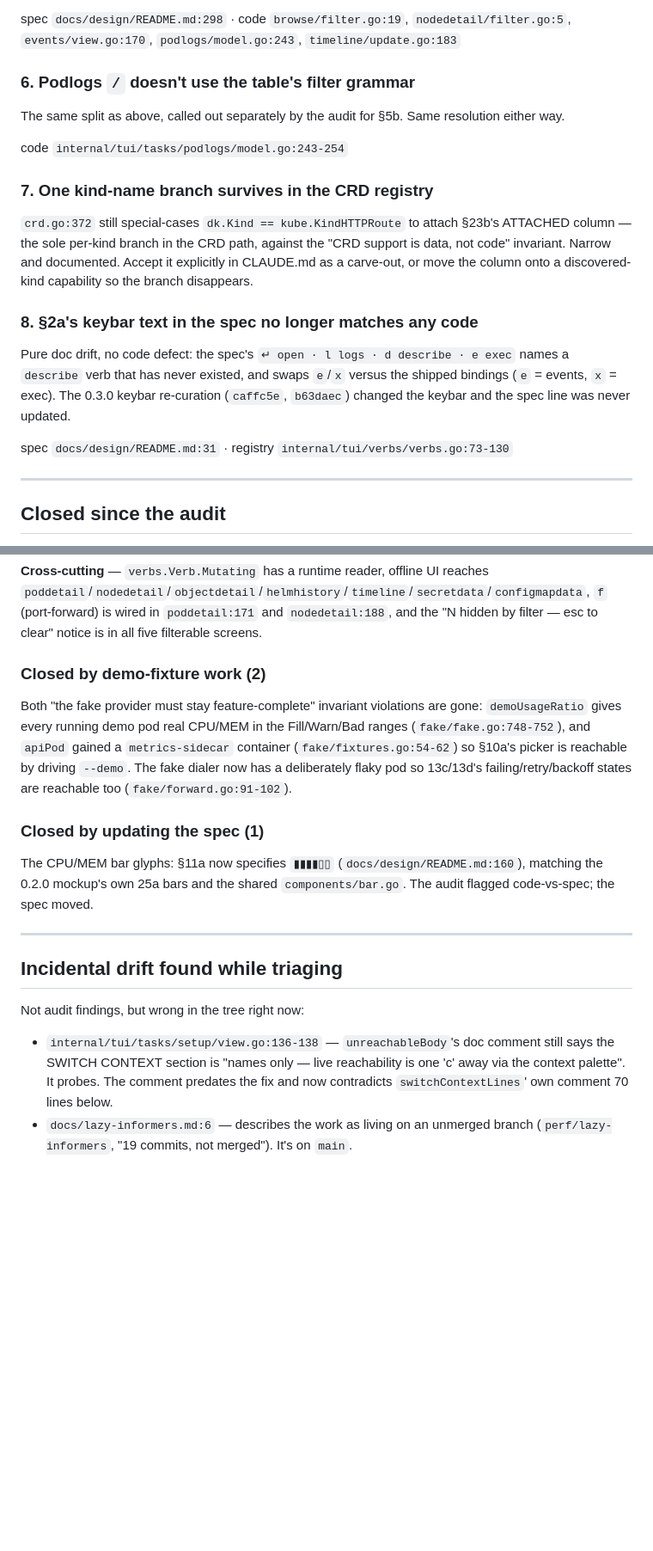
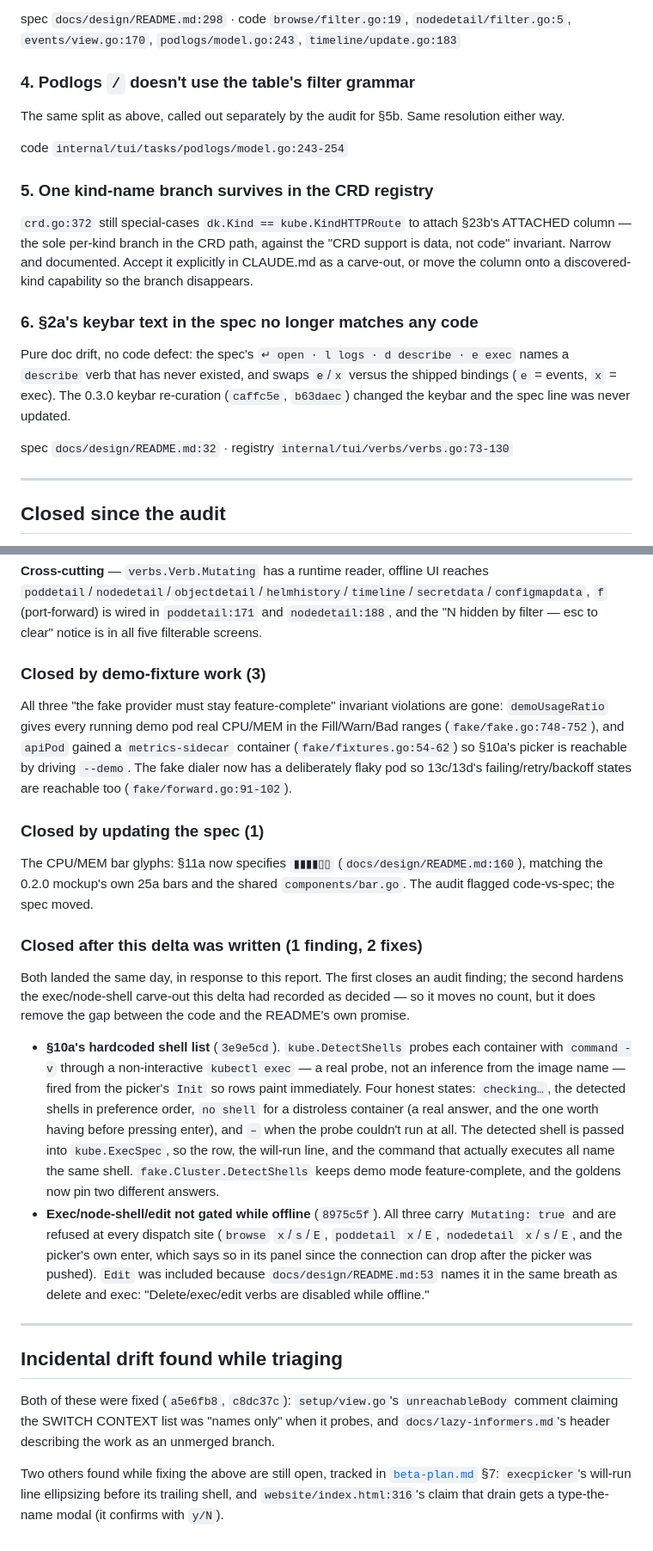
Before and after one commit to kute-dev/kute, a Markdown page: docs/design-fidelity-delta.md, 2 parts joined by grey strips. Shown at 86% size. Drawn GitHub-style; blank space fills up the shorter version.

Commit message:
docs: track the outstanding alpha-to-beta work and correct the audit delta counts

```diff
--- a/docs/design-fidelity-delta.md
+++ b/docs/design-fidelity-delta.md
@@ -77,28 +57,28 @@ The spec frames filtering as one shared mechanism. Either the spec acknowledges
 spec `docs/design/README.md:298` · code `browse/filter.go:19`, `nodedetail/filter.go:5`,
 `events/view.go:170`, `podlogs/model.go:243`, `timeline/update.go:183`
 
-### 6. Podlogs `/` doesn't use the table's filter grammar
+### 4. Podlogs `/` doesn't use the table's filter grammar
 
 The same split as above, called out separately by the audit for §5b. Same resolution
 either way.
 
 code `internal/tui/tasks/podlogs/model.go:243-254`
 
-### 7. One kind-name branch survives in the CRD registry
+### 5. One kind-name branch survives in the CRD registry
 
 `crd.go:372` still special-cases `dk.Kind == kube.KindHTTPRoute` to attach §23b's
 ATTACHED column — the sole per-kind branch in the CRD path, against the "CRD support is
 data, not code" invariant. Narrow and documented. Accept it explicitly in CLAUDE.md as a
 carve-out, or move the column onto a discovered-kind capability so the branch disappears.
 
-### 8. §2a's keybar text in the spec no longer matches any code
+### 6. §2a's keybar text in the spec no longer matches any code
 
 Pure doc drift, no code defect: the spec's `↵ open · l logs · d describe · e exec` names
 a `describe` verb that has never existed, and swaps `e`/`x` versus the shipped bindings
 (`e` = events, `x` = exec). The 0.3.0 keybar re-curation (`caffc5e`, `b63daec`) changed
 the keybar and the spec line was never updated.
 
-spec `docs/design/README.md:31` · registry `internal/tui/verbs/verbs.go:73-130`
+spec `docs/design/README.md:32` · registry `internal/tui/verbs/verbs.go:73-130`
 
 ---
 
@@ -171,9 +151,9 @@ is `TextFaint` and its "no status semantics · NAME + AGE only" strip copy rende
 `f` (port-forward) is wired in `poddetail:171` and `nodedetail:188`, and the
 "N hidden by filter — esc to clear" notice is in all five filterable screens.
 
-### Closed by demo-fixture work (2)
+### Closed by demo-fixture work (3)
 
-Both "the fake provider must stay feature-complete" invariant violations are gone:
+All three "the fake provider must stay feature-complete" invariant violations are gone:
 `demoUsageRatio` gives every running demo pod real CPU/MEM in the Fill/Warn/Bad ranges
 (`fake/fake.go:748-752`), and `apiPod` gained a `metrics-sidecar` container
 (`fake/fixtures.go:54-62`) so §10a's picker is reachable by driving `--demo`. The fake
@@ -186,15 +166,38 @@ The CPU/MEM bar glyphs: §11a now specifies `▮▮▮▮▯▯` (`docs/design/R
 matching the 0.2.0 mockup's own 25a bars and the shared `components/bar.go`. The audit
 flagged code-vs-spec; the spec moved.
 
+### Closed after this delta was written (1 finding, 2 fixes)
+
+Both landed the same day, in response to this report. The first closes an audit finding;
+the second hardens the exec/node-shell carve-out this delta had recorded as decided — so
+it moves no count, but it does remove the gap between the code and the README's own
+promise.
+
+- **§10a's hardcoded shell list** (`3e9e5cd`). `kube.DetectShells` probes each container
+  with `command -v` through a non-interactive `kubectl exec` — a real probe, not an
+  inference from the image name — fired from the picker's `Init` so rows paint immediately.
+  Four honest states: `checking…`, the detected shells in preference order, `no shell` for
+  a distroless container (a real answer, and the one worth having before pressing enter),
+  and `–` when the probe couldn't run at all. The detected shell is passed into
+  `kube.ExecSpec`, so the row, the will-run line, and the command that actually executes
+  all name the same shell. `fake.Cluster.DetectShells` keeps demo mode
+  feature-complete, and the goldens now pin two different answers.
+- **Exec/node-shell/edit not gated while offline** (`8975c5f`). All three carry
+  `Mutating: true` and are refused at every dispatch site (`browse` `x`/`s`/`E`,
+  `poddetail` `x`/`E`, `nodedetail` `x`/`s`/`E`, and the picker's own enter, which says so
+  in its panel since the connection can drop after the picker was pushed). `Edit` was
+  included because `docs/design/README.md:53` names it in the same breath as delete and
+  exec: "Delete/exec/edit verbs are disabled while offline."
+
 ---
 
 ## Incidental drift found while triaging
 
-Not audit findings, but wrong in the tree right now:
+Both of these were fixed (`a5e6fb8`, `c8dc37c`): `setup/view.go`'s `unreachableBody`
+comment claiming the SWITCH CONTEXT list was "names only" when it probes, and
+`docs/lazy-informers.md`'s header describing the work as an unmerged branch.
 
-- `internal/tui/tasks/setup/view.go:136-138` — `unreachableBody`'s doc comment still says
-  the SWITCH CONTEXT section is "names only — live reachability is one 'c' away via the
-  context palette". It probes. The comment predates the fix and now contradicts
-  `switchContextLines`' own comment 70 lines below.
-- `docs/lazy-informers.md:6` — describes the work as living on an unmerged branch
-  (`perf/lazy-informers`, "19 commits, not merged"). It's on `main`.
+Two others found while fixing the above are still open, tracked in
+[`beta-plan.md`](beta-plan.md) §7: `execpicker`'s will-run line ellipsizing before its
+trailing shell, and `website/index.html:316`'s claim that drain gets a type-the-name modal
+(it confirms with `y/N`).
```
Also changed, not shown: other parts of docs/design-fidelity-delta.md (+12 -32 lines), docs/beta-plan.md (added, +163 -0 lines).
